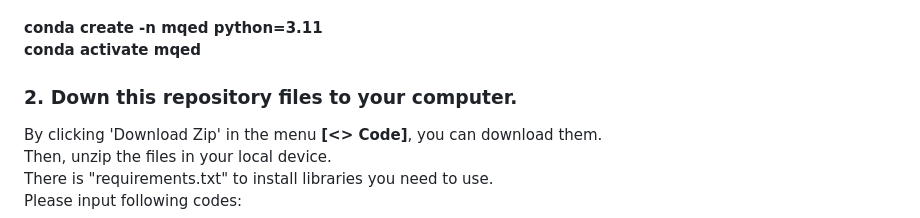
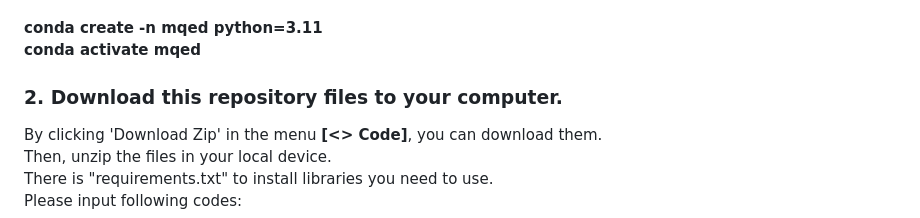
Before and after one commit to inevertoldu/mqed, a Markdown page: README.md, the part around the change. Rendered like a GitHub page.

```diff
--- a/README.md
+++ b/README.md
@@ -14,7 +14,7 @@ Just input following codes.<br><br>
 <b>conda create -n mqed python=3.11</b><br>
 <b>conda activate mqed</b>
 
-<h3>2. Down this repository files to your computer.</h3>
+<h3>2. Download this repository files to your computer.</h3>
 By clicking 'Download Zip' in the menu <b>[<> Code]</b>, you can download them.<br>
 Then, unzip the files in your local device.<br>
 There is "requirements.txt" to install libraries you need to use.<br>
```
